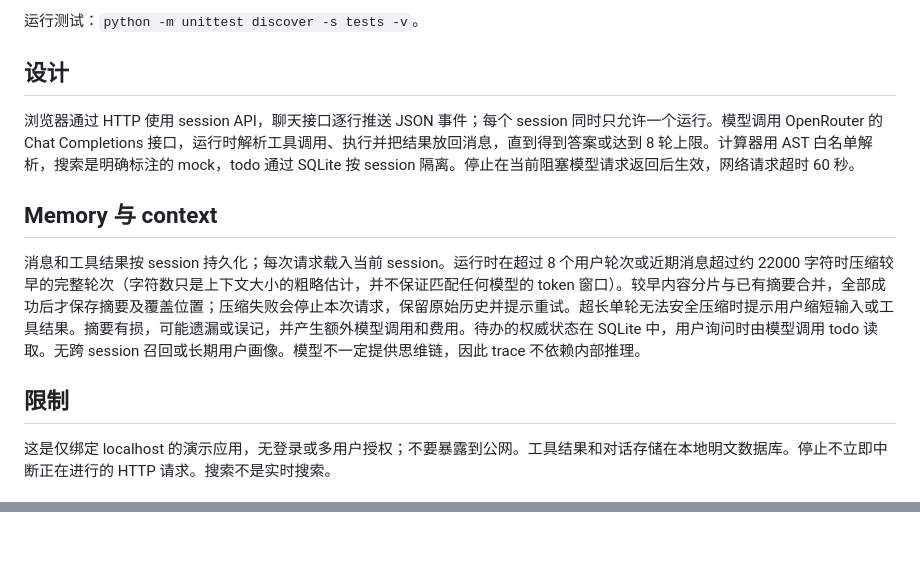
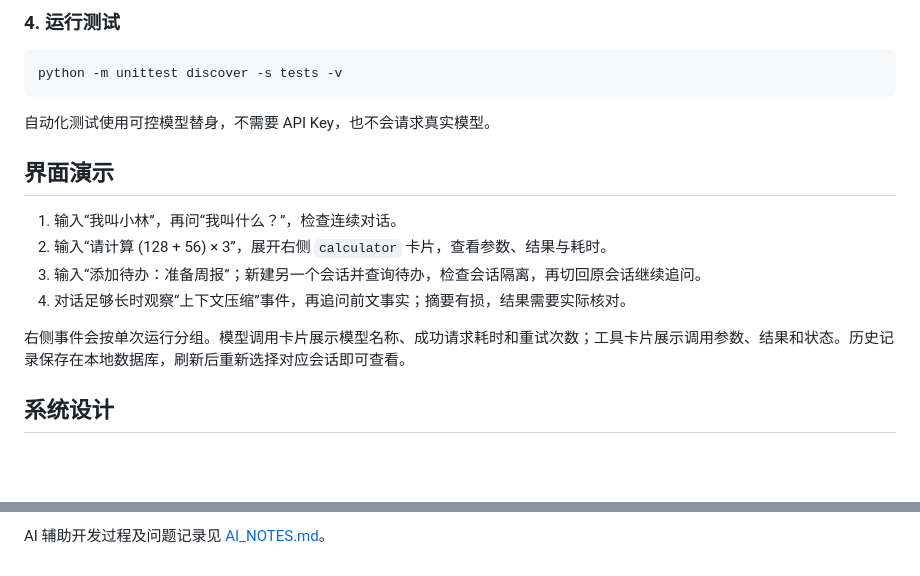
Before and after one commit to yezhi-0430/agent-workbench, a Markdown page: README.md, 2 parts joined by grey strips. Rendered like a GitHub page; blank space fills up the shorter version.

````diff
--- a/README.md
+++ b/README.md
@@ -16,15 +64,20 @@ python server.py
 
-运行测试：`python -m unittest discover -s tests -v`。
+### 4. 运行测试
 
-## 设计
+```bash
+python -m unittest discover -s tests -v
+```
 
-浏览器通过 HTTP 使用 session API，聊天接口逐行推送 JSON 事件；每个 session 同时只允许一个运行。模型调用 OpenRouter 的 Chat Completions 接口，运行时解析工具调用、执行并把结果放回消息，直到得到答案或达到 8 轮上限。计算器用 AST 白名单解析，搜索是明确标注的 mock，todo 通过 SQLite 按 session 隔离。停止在当前阻塞模型请求返回后生效，网络请求超时 60 秒。
+自动化测试使用可控模型替身，不需要 API Key，也不会请求真实模型。
 
-## Memory 与 context
+## 界面演示
 
-消息和工具结果按 session 持久化；每次请求载入当前 session。运行时在超过 8 个用户轮次或近期消息超过约 22000 字符时压缩较早的完整轮次（字符数只是上下文大小的粗略估计，并不保证匹配任何模型的 token 窗口）。较早内容分片与已有摘要合并，全部成功后才保存摘要及覆盖位置；压缩失败会停止本次请求，保留原始历史并提示重试。超长单轮无法安全压缩时提示用户缩短输入或工具结果。摘要有损，可能遗漏或误记，并产生额外模型调用和费用。待办的权威状态在 SQLite 中，用户询问时由模型调用 todo 读取。无跨 session 召回或长期用户画像。模型不一定提供思维链，因此 trace 不依赖内部推理。
+1. 输入“我叫小林”，再问“我叫什么？”，检查连续对话。
+2. 输入“请计算 (128 + 56) × 3”，展开右侧 `calculator` 卡片，查看参数、结果与耗时。
+3. 输入“添加待办：准备周报”；新建另一个会话并查询待办，检查会话隔离，再切回原会话继续追问。
+4. 对话足够长时观察“上下文压缩”事件，再追问前文事实；摘要有损，结果需要实际核对。
 
-## 限制
+右侧事件会按单次运行分组。模型调用卡片展示模型名称、成功请求耗时和重试次数；工具卡片展示调用参数、结果和状态。历史记录保存在本地数据库，刷新后重新选择对应会话即可查看。
 
-这是仅绑定 localhost 的演示应用，无登录或多用户授权；不要暴露到公网。工具结果和对话存储在本地明文数据库。停止不立即中断正在进行的 HTTP 请求。搜索不是实时搜索。
+## 系统设计
 
@@ -66,0 +177 @@ python server.py
+AI 辅助开发过程及问题记录见 [AI_NOTES.md](AI_NOTES.md)。
````
Also changed, not shown: other parts of README.md (+134 -29 lines), docs/images/workbench.jpg (added).
